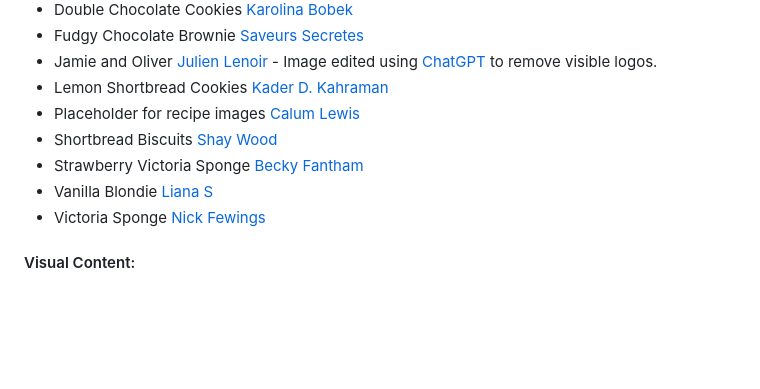
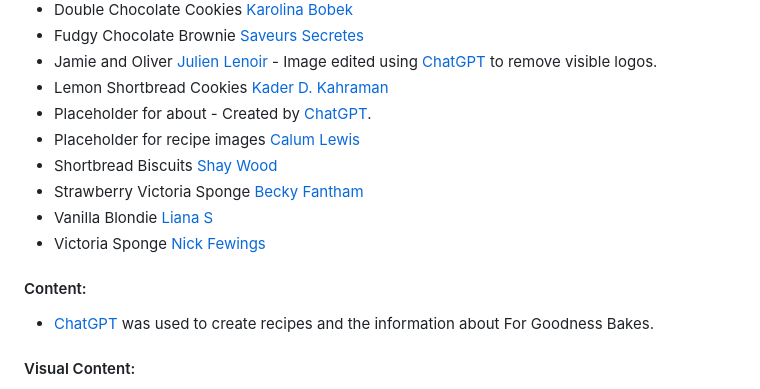
Before and after one commit to Lyd-W/for-goodness-bakes, a Markdown page: README.md, the part around the change. GitHub-like rendering; blank space fills up the shorter version.

Commit message:
Update Credits in README.md

```diff
--- a/README.md
+++ b/README.md
@@ -432,11 +432,16 @@ All images were sourced from Unsplash and Pexels and are used in accordance with
 - Fudgy Chocolate Brownie [Saveurs Secretes](https://www.pexels.com/photo/slices-of-chocolate-brownies-5410404/ "Pexels | Saveurs Secretes")
 - Jamie and Oliver [Julien Lenoir](https://unsplash.com/photos/a-couple-of-men-standing-next-to-each-other-in-a-kitchen-9WalxeSSSak "Unsplash | Julien Lenoir") - Image edited using [ChatGPT](https://chatgpt.com/ "ChatGPT | Homepage") to remove visible logos.
 - Lemon Shortbread Cookies [Kader D. Kahraman](https://www.pexels.com/photo/heap-of-cookies-15776576/ "Pexels | Kader D. Kahraman")
+- Placeholder for about - Created by [ChatGPT](https://chatgpt.com/ "ChatGPT | Homepage").
 - Placeholder for recipe images [Calum Lewis](https://unsplash.com/photos/wooden-ladle-and-spatula-on-top-of-table-rkT_TG5NKF8 "Unsplash | Calum Lewis")
 - Shortbread Biscuits [Shay Wood](https://www.pexels.com/photo/white-and-blue-ceramic-saucer-574125/ "Pexels | Shay Wood")
 - Strawberry Victoria Sponge [Becky Fantham](https://unsplash.com/photos/fruit-cake-on-blue-cake-holder-DIUJSBiJNoc "Unsplash | Becky Fantham")
 - Vanilla Blondie [Liana S](https://unsplash.com/photos/a-person-holding-a-piece-of-cake-on-a-wooden-plate-1vsupadWQDI "Unsplash | Liana S")
 - Victoria Sponge [Nick Fewings](https://unsplash.com/photos/brown-bread-on-stainless-steel-plate-9t_v5yHAW-o "Unsplash | Nick Fewings")
+
+#### Content:
+
+- [ChatGPT](https://chatgpt.com/ "ChatGPT | Homepage") was used to create recipes and the information about For Goodness Bakes.
 
 #### Visual Content:
 
```
